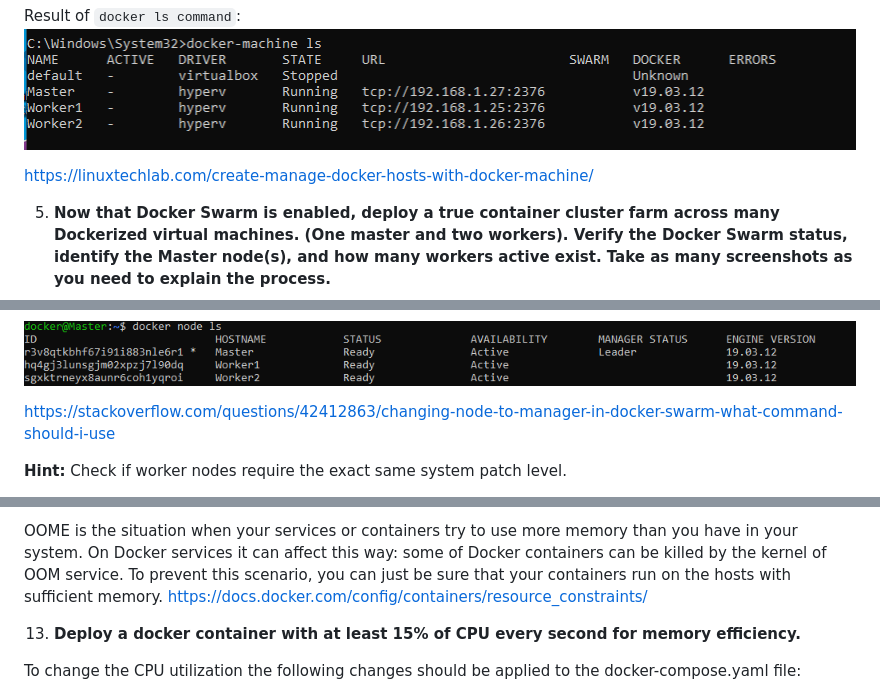
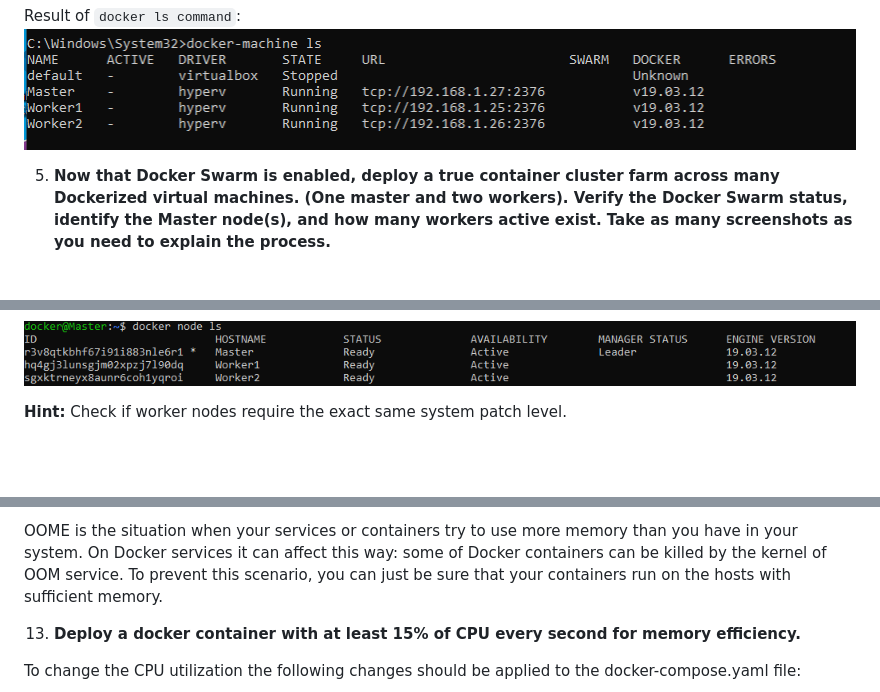
Before and after one commit to MefAldemisov/DSProject1, a Markdown page: README.md, 3 parts joined by grey strips. Rendered like a GitHub page; blank space fills up the shorter version.

```diff
--- a/README.md
+++ b/README.md
@@ -45,8 +45,6 @@ docker-machine create --driver hyperv Worker2
 Result of `docker ls command`:
 ![Docker ls](./media/docker_ls.png)
 
-https://linuxtechlab.com/create-manage-docker-hosts-with-docker-machine/
-
 5. **Now that Docker Swarm is enabled, deploy a true container cluster farm across many Dockerized virtual machines. (One master and two workers). Verify the Docker Swarm status, identify the Master node(s), and how many workers active exist. Take as many screenshots as you need to explain the process.**
 
 Create the swarm (on Master):
@@ -121,8 +110,6 @@ $docker node demote Worker1
 ![Depromotion of worker1](./media/depromotion_of_worker1.png)
 
 ![Depromote result](./media/swarm_depromote_worker1_result.png)
-
-https://stackoverflow.com/questions/42412863/changing-node-to-manager-in-docker-swarm-what-command-should-i-use
 
 **Hint:** Check if worker nodes require the exact same system patch level.
 
@@ -243,7 +230,6 @@ Example of such an interfase:
 12. **Please explain what is “Out Of Memory Exception (OOME)”, how it could affect Docker services, and which configuration can be set to avoid this issue?**
 
 OOME is the situation when your services or containers try to use more memory than you have in your system. On Docker services it can affect this way: some of Docker containers can be killed by the kernel of OOM service. To prevent this scenario, you can just be sure that your containers run on the hosts with sufficient memory.
-https://docs.docker.com/config/containers/resource_constraints/
 
 13. **Deploy a docker container with at least 15% of CPU every second for memory efficiency.**
 
```
Also changed, not shown: other parts of README.md (+12 -10 lines), media/result.png (added).
